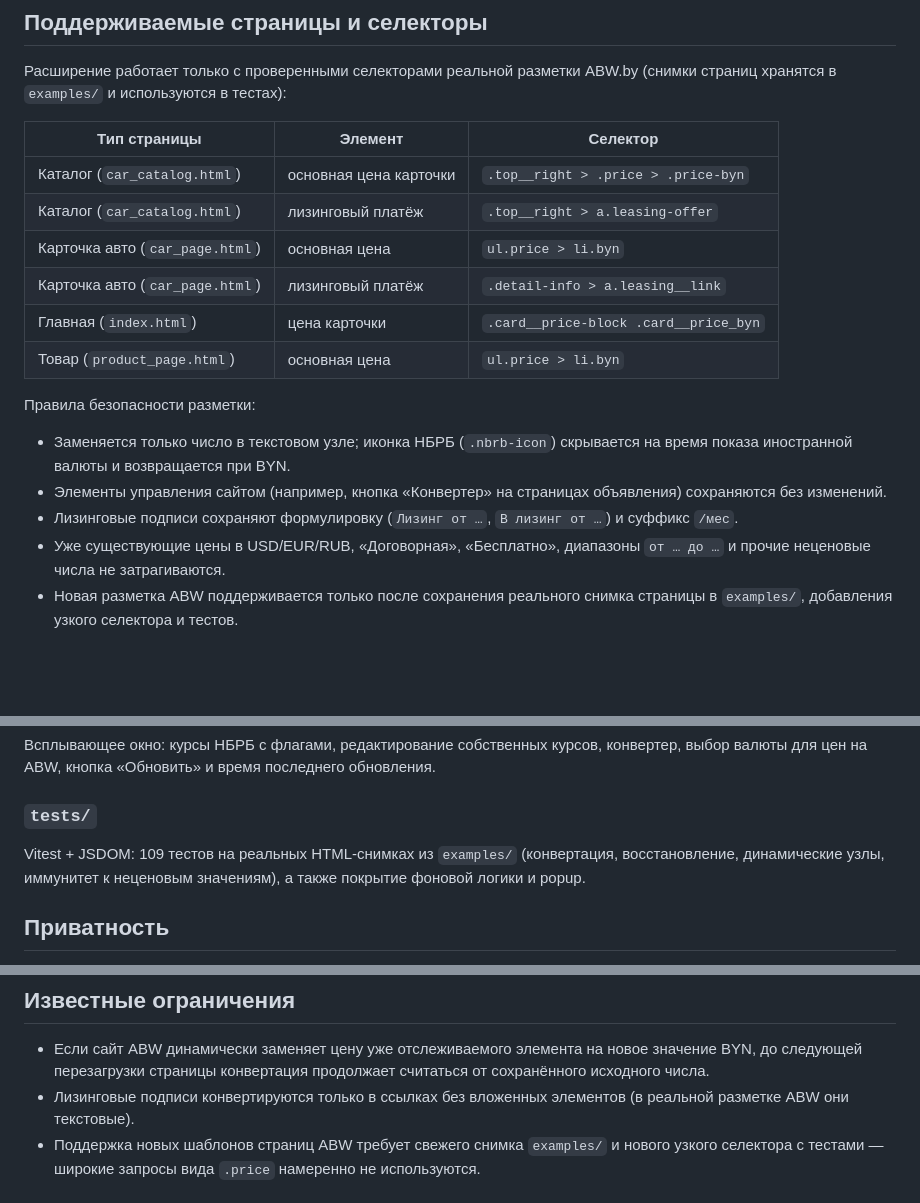
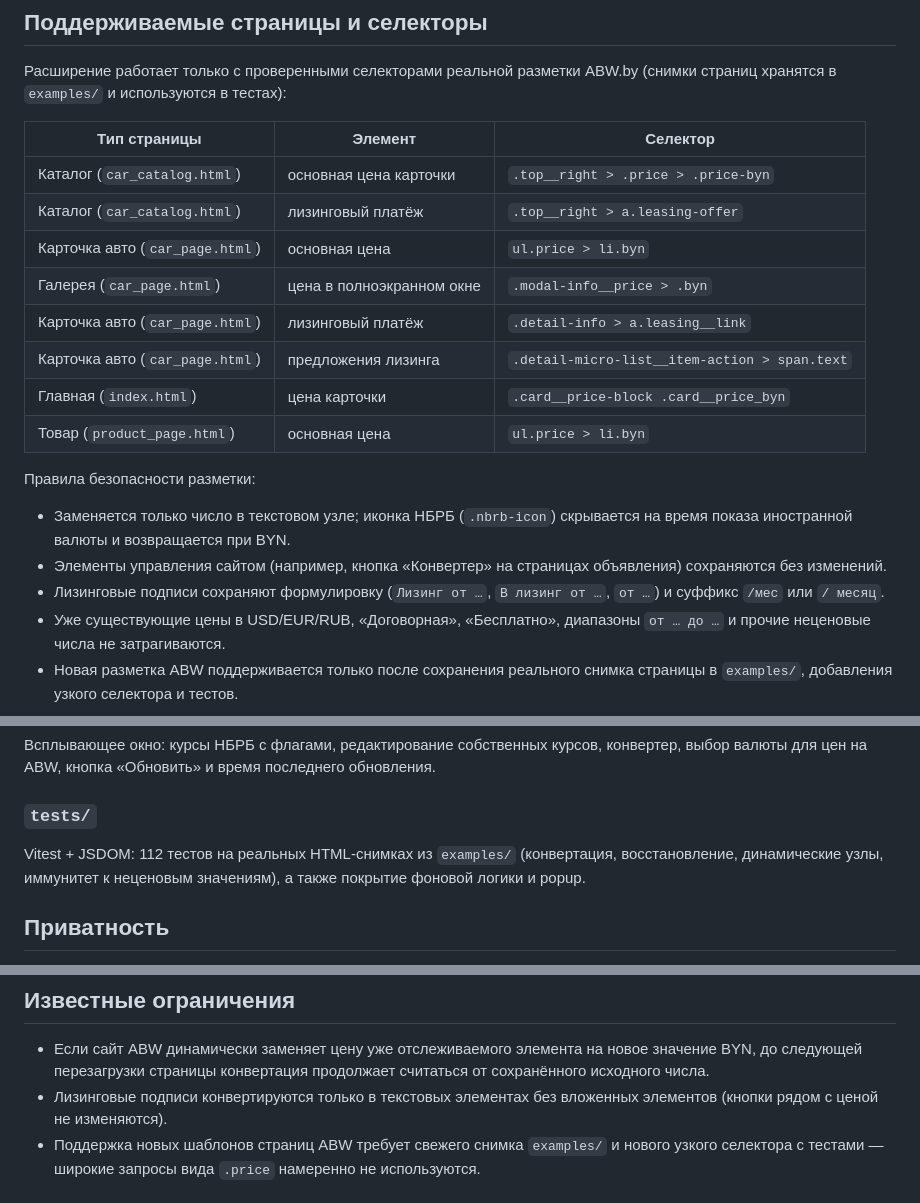
Before and after one commit to AndreiDrang/abw_currencies, a Markdown page: README.md, 3 parts joined by grey strips. Drawn GitHub-style; blank space fills up the shorter version.

```diff
--- a/README.md
+++ b/README.md
@@ -25,7 +25,9 @@ RUB — и возвращает исходные значения в BYN при
 | Каталог (`car_catalog.html`)    | основная цена карточки | `.top__right > .price > .price-byn`   |
 | Каталог (`car_catalog.html`)    | лизинговый платёж      | `.top__right > a.leasing-offer`       |
 | Карточка авто (`car_page.html`) | основная цена          | `ul.price > li.byn`                   |
+| Галерея (`car_page.html`)       | цена в полноэкранном окне | `.modal-info__price > .byn`        |
 | Карточка авто (`car_page.html`) | лизинговый платёж      | `.detail-info > a.leasing__link`      |
+| Карточка авто (`car_page.html`) | предложения лизинга    | `.detail-micro-list__item-action > span.text` |
 | Главная (`index.html`)          | цена карточки          | `.card__price-block .card__price_byn` |
 | Товар (`product_page.html`)     | основная цена          | `ul.price > li.byn`                   |
 
@@ -35,8 +37,8 @@ RUB — и возвращает исходные значения в BYN при
   скрывается на время показа иностранной валюты и возвращается при BYN.
 - Элементы управления сайтом (например, кнопка «Конвертер» на страницах
   объявления) сохраняются без изменений.
-- Лизинговые подписи сохраняют формулировку (`Лизинг от …`, `В лизинг от …`)
-  и суффикс `/мес`.
+- Лизинговые подписи сохраняют формулировку (`Лизинг от …`, `В лизинг от …`,
+  `от …`) и суффикс `/мес` или `/ месяц`.
 - Уже существующие цены в USD/EUR/RUB, «Договорная», «Бесплатно», диапазоны
   `от … до …` и прочие неценовые числа не затрагиваются.
 - Новая разметка ABW поддерживается только после сохранения реального снимка
@@ -77,7 +79,7 @@ DOM, `browser`/`chrome` или сети.
 
 ### `tests/`
 
-Vitest + JSDOM: 109 тестов на реальных HTML-снимках из `examples/`
+Vitest + JSDOM: 112 тестов на реальных HTML-снимках из `examples/`
 (конвертация, восстановление, динамические узлы, иммунитет к неценовым
 значениям), а также покрытие фоновой логики и popup.
 
@@ -162,8 +164,8 @@ make run-chrome         # запустить в изолированном Chrom
 - Если сайт ABW динамически заменяет цену уже отслеживаемого элемента на новое
   значение BYN, до следующей перезагрузки страницы конвертация продолжает
   считаться от сохранённого исходного числа.
-- Лизинговые подписи конвертируются только в ссылках без вложенных элементов
-  (в реальной разметке ABW они текстовые).
+- Лизинговые подписи конвертируются только в текстовых элементах без вложенных
+  элементов (кнопки рядом с ценой не изменяются).
 - Поддержка новых шаблонов страниц ABW требует свежего снимка `examples/` и
   нового узкого селектора с тестами — широкие запросы вида `.price`
   намеренно не используются.
```
